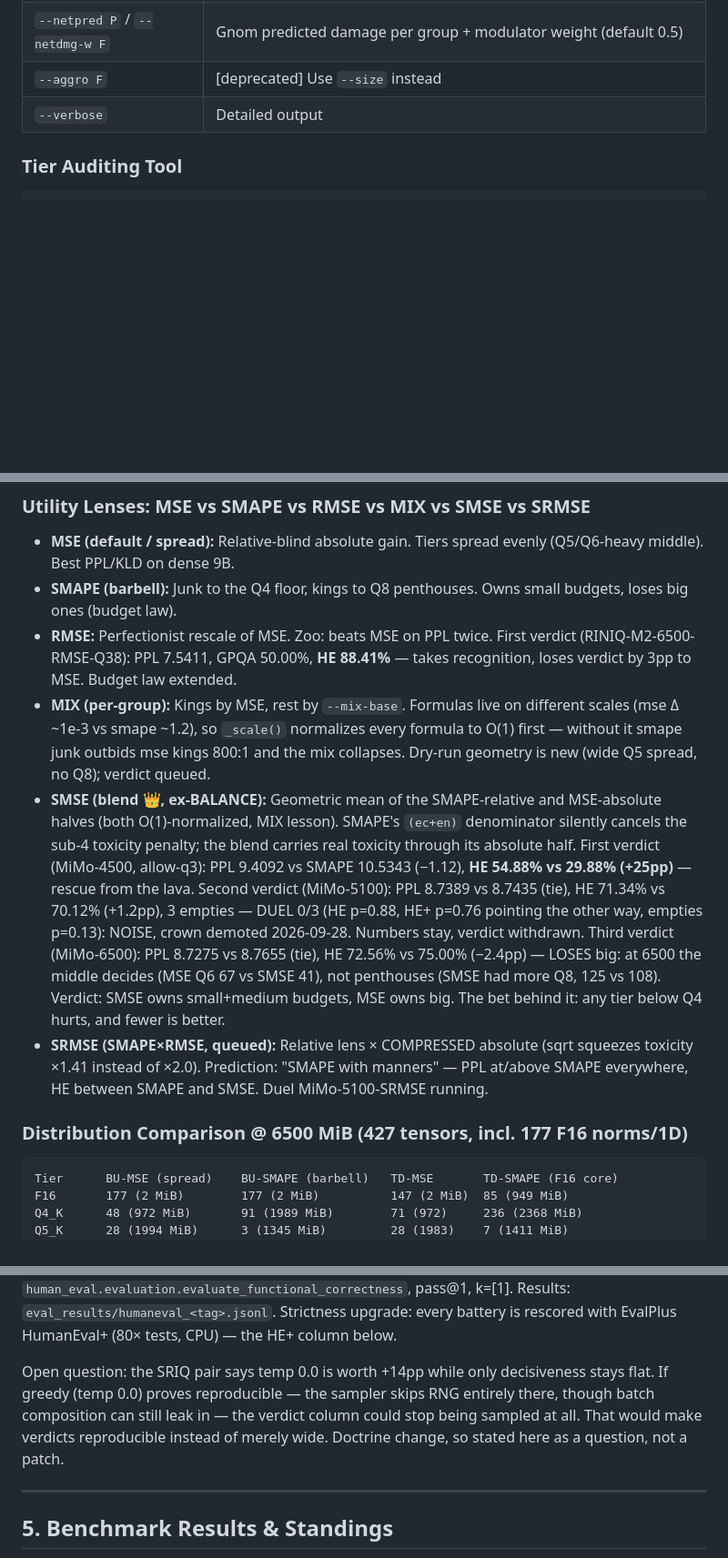
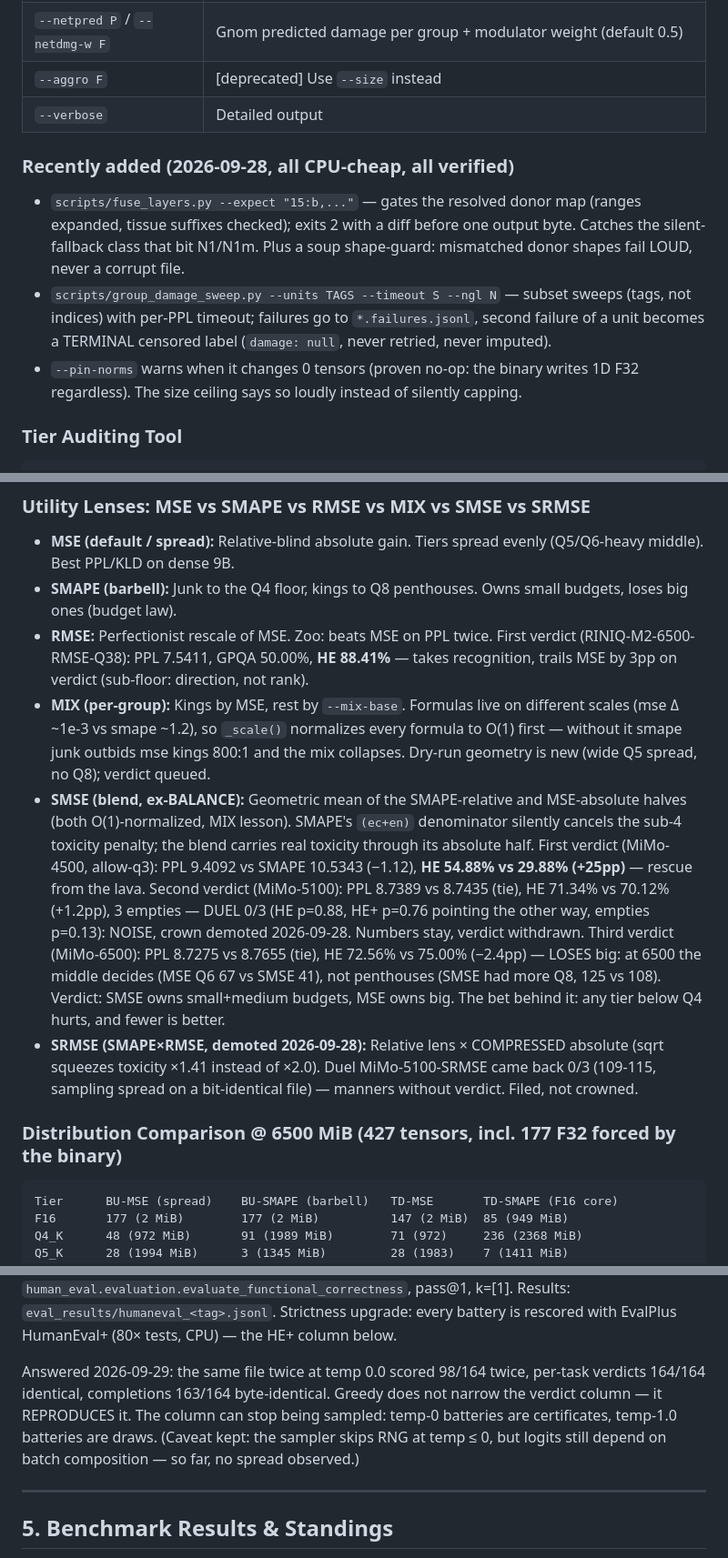
Before and after one commit to wepiqx/MERNIK, a Markdown page: README.md, 3 parts joined by grey strips. Shown at 91% size. GitHub-like rendering; blank space fills up the shorter version.

````diff
--- a/README.md
+++ b/README.md
@@ -86,6 +86,21 @@ Requires stock llama.cpp binaries (`llama-quantize`, `llama-perplexity`, `llama-
 | `--aggro F` | [deprecated] Use `--size` instead |
 | `--verbose` | Detailed output |
 
+### Recently added (2026-09-28, all CPU-cheap, all verified)
+
+- `scripts/fuse_layers.py --expect "15:b,..."` — gates the resolved
+  donor map (ranges expanded, tissue suffixes checked); exits 2 with a
+  diff before one output byte. Catches the silent-fallback class that
+  bit N1/N1m. Plus a soup shape-guard: mismatched donor shapes fail
+  LOUD, never a corrupt file.
+- `scripts/group_damage_sweep.py --units TAGS --timeout S --ngl N` —
+  subset sweeps (tags, not indices) with per-PPL timeout; failures go
+  to `*.failures.jsonl`, second failure of a unit becomes a TERMINAL
+  censored label (`damage: null`, never retried, never imputed).
+- `--pin-norms` warns when it changes 0 tensors (proven no-op: the
+  binary writes 1D F32 regardless). The size ceiling says so loudly
+  instead of silently capping.
+
 ### Tier Auditing Tool
 
 ```bash
@@ -132,12 +147,12 @@ blocking classes — check the dry-run before assuming the budget bit.
 
 * **MSE (default / spread):** Relative-blind absolute gain. Tiers spread evenly (Q5/Q6-heavy middle). Best PPL/KLD on dense 9B.
 * **SMAPE (barbell):** Junk to the Q4 floor, kings to Q8 penthouses. Owns small budgets, loses big ones (budget law).
-* **RMSE:** Perfectionist rescale of MSE. Zoo: beats MSE on PPL twice. First verdict (RINIQ-M2-6500-RMSE-Q38): PPL 7.5411, GPQA 50.00%, **HE 88.41%** — takes recognition, loses verdict by 3pp to MSE. Budget law extended.
+* **RMSE:** Perfectionist rescale of MSE. Zoo: beats MSE on PPL twice. First verdict (RINIQ-M2-6500-RMSE-Q38): PPL 7.5411, GPQA 50.00%, **HE 88.41%** — takes recognition, trails MSE by 3pp on verdict (sub-floor: direction, not rank).
 * **MIX (per-group):** Kings by MSE, rest by `--mix-base`. Formulas live on different scales (mse Δ ~1e-3 vs smape ~1.2), so `_scale()` normalizes every formula to O(1) first — without it smape junk outbids mse kings 800:1 and the mix collapses. Dry-run geometry is new (wide Q5 spread, no Q8); verdict queued.
-* **SMSE (blend 👑, ex-BALANCE):** Geometric mean of the SMAPE-relative and MSE-absolute halves (both O(1)-normalized, MIX lesson). SMAPE's `(ec+en)` denominator silently cancels the sub-4 toxicity penalty; the blend carries real toxicity through its absolute half. First verdict (MiMo-4500, allow-q3): PPL 9.4092 vs SMAPE 10.5343 (−1.12), **HE 54.88% vs 29.88% (+25pp)** — rescue from the lava. Second verdict (MiMo-5100): PPL 8.7389 vs 8.7435 (tie), HE 71.34% vs 70.12% (+1.2pp), 3 empties — DUEL 0/3 (HE p=0.88, HE+ p=0.76 pointing the other way, empties p=0.13): NOISE, crown demoted 2026-09-28. Numbers stay, verdict withdrawn. Third verdict (MiMo-6500): PPL 8.7275 vs 8.7655 (tie), HE 72.56% vs 75.00% (−2.4pp) — LOSES big: at 6500 the middle decides (MSE Q6 67 vs SMSE 41), not penthouses (SMSE had more Q8, 125 vs 108). Verdict: SMSE owns small+medium budgets, MSE owns big. The bet behind it: any tier below Q4 hurts, and fewer is better.
-* **SRMSE (SMAPE×RMSE, queued):** Relative lens × COMPRESSED absolute (sqrt squeezes toxicity ×1.41 instead of ×2.0). Prediction: "SMAPE with manners" — PPL at/above SMAPE everywhere, HE between SMAPE and SMSE. Duel MiMo-5100-SRMSE running.
+* **SMSE (blend, ex-BALANCE):** Geometric mean of the SMAPE-relative and MSE-absolute halves (both O(1)-normalized, MIX lesson). SMAPE's `(ec+en)` denominator silently cancels the sub-4 toxicity penalty; the blend carries real toxicity through its absolute half. First verdict (MiMo-4500, allow-q3): PPL 9.4092 vs SMAPE 10.5343 (−1.12), **HE 54.88% vs 29.88% (+25pp)** — rescue from the lava. Second verdict (MiMo-5100): PPL 8.7389 vs 8.7435 (tie), HE 71.34% vs 70.12% (+1.2pp), 3 empties — DUEL 0/3 (HE p=0.88, HE+ p=0.76 pointing the other way, empties p=0.13): NOISE, crown demoted 2026-09-28. Numbers stay, verdict withdrawn. Third verdict (MiMo-6500): PPL 8.7275 vs 8.7655 (tie), HE 72.56% vs 75.00% (−2.4pp) — LOSES big: at 6500 the middle decides (MSE Q6 67 vs SMSE 41), not penthouses (SMSE had more Q8, 125 vs 108). Verdict: SMSE owns small+medium budgets, MSE owns big. The bet behind it: any tier below Q4 hurts, and fewer is better.
+* **SRMSE (SMAPE×RMSE, demoted 2026-09-28):** Relative lens × COMPRESSED absolute (sqrt squeezes toxicity ×1.41 instead of ×2.0). Duel MiMo-5100-SRMSE came back 0/3 (109-115, sampling spread on a bit-identical file) — manners without verdict. Filed, not crowned.
 
-### Distribution Comparison @ 6500 MiB (427 tensors, incl. 177 F16 norms/1D)
+### Distribution Comparison @ 6500 MiB (427 tensors, incl. 177 F32 forced by the binary)
 
 ```
 Tier      BU-MSE (spread)    BU-SMAPE (barbell)   TD-MSE       TD-SMAPE (F16 core)
@@ -181,7 +196,12 @@ presence_penalty 0.0, repetition_penalty 1.0, max_tokens 2048
 
 `presence_penalty 1.5` (vendor recipe) breaks thinking templates; `0.0` verified. Preflight `/health` before every battery; mid-run watchdog every 10 tasks (dead server aborts LOUDLY, never scores empties silently). Runner: `scripts/run_humaneval.py` (env `HE_*`, `HUMANEVAL_OUT`, `HUMANEVAL_SERVER`; `HUMANEVAL_SERVE_MODEL` = self-serve with auto-kill). Eval: `human_eval.evaluation.evaluate_functional_correctness`, pass@1, k=[1]. Results: `eval_results/humaneval_<tag>.jsonl`. Strictness upgrade: every battery is rescored with EvalPlus HumanEval+ (80× tests, CPU) — the HE+ column below.
 
-Open question: the SRIQ pair says temp 0.0 is worth +14pp while only decisiveness stays flat. If greedy (temp 0.0) proves reproducible — the sampler skips RNG entirely there, though batch composition can still leak in — the verdict column could stop being sampled at all. That would make verdicts reproducible instead of merely wide. Doctrine change, so stated here as a question, not a patch.
+Answered 2026-09-29: the same file twice at temp 0.0 scored 98/164 twice,
+per-task verdicts 164/164 identical, completions 163/164 byte-identical.
+Greedy does not narrow the verdict column — it REPRODUCES it. The column
+can stop being sampled: temp-0 batteries are certificates, temp-1.0
+batteries are draws. (Caveat kept: the sampler skips RNG at temp ≤ 0, but
+logits still depend on batch composition — so far, no spread observed.)
 
 ---
 
````
Also changed, not shown: other parts of README.md (+21 -65 lines).
